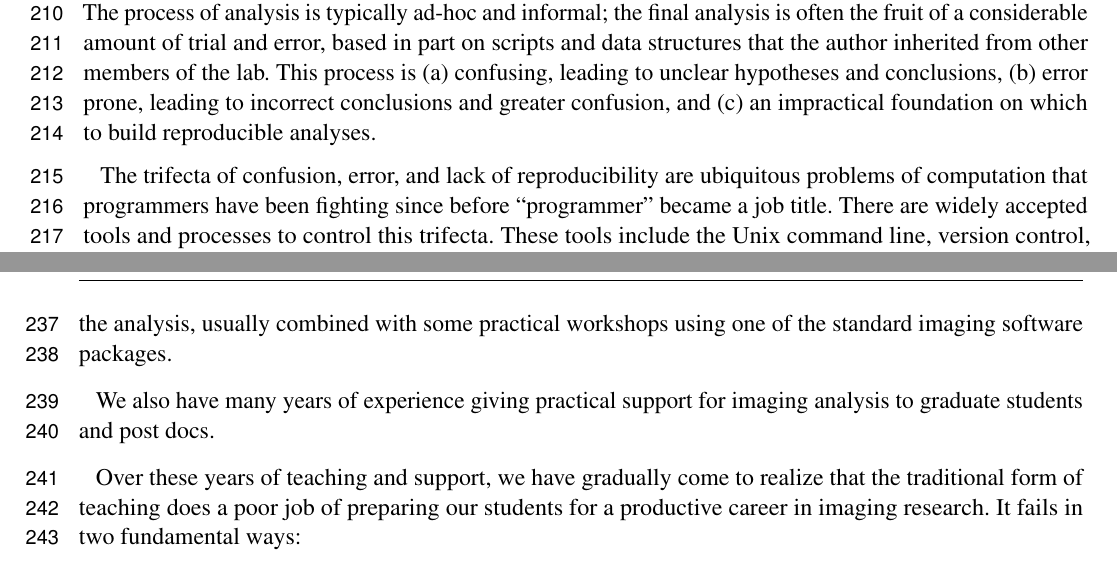
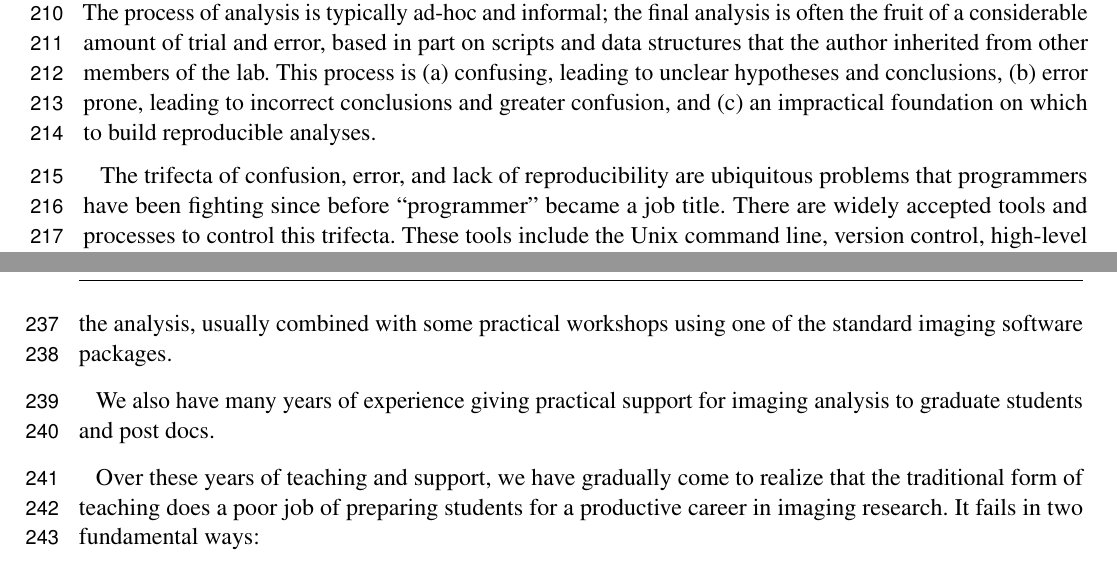
Before and after one commit to jarrodmillman/rcsds-paper, a LaTeX document (teaching.tex, which reads body.tex): two parts of pages 6 and 7 of 29, joined at a grey line, cut so that both start at the same text. Compiled offline with pdfLaTeX.

Commit message:
Minor changes to introduction (section 1).
Removed a couple of words to improve readibility

```diff
--- a/body.tex
+++ b/body.tex
@@ -16,7 +16,7 @@ This process is
 and (c) an impractical foundation on which to build reproducible analyses.
 
 The trifecta of confusion, error, and lack of reproducibility are ubiquitous
-problems of computation that programmers have been fighting since before ``programmer''
+problems that programmers have been fighting since before ``programmer''
 became a job title. There are widely accepted tools and processes to
 control this trifecta. These tools include the Unix command line, version
 control, high-level readable programming languages, code review, breaking code
@@ -67,7 +67,7 @@ We also have many years of experience giving practical support for imaging
 analysis to graduate students and post docs.
 
 Over these years of teaching and support, we have gradually come to realize
-that the traditional form of teaching does a poor job of preparing our
+that the traditional form of teaching does a poor job of preparing
 students for a productive career in imaging research.  It fails in two
 fundamental ways:
 
```
